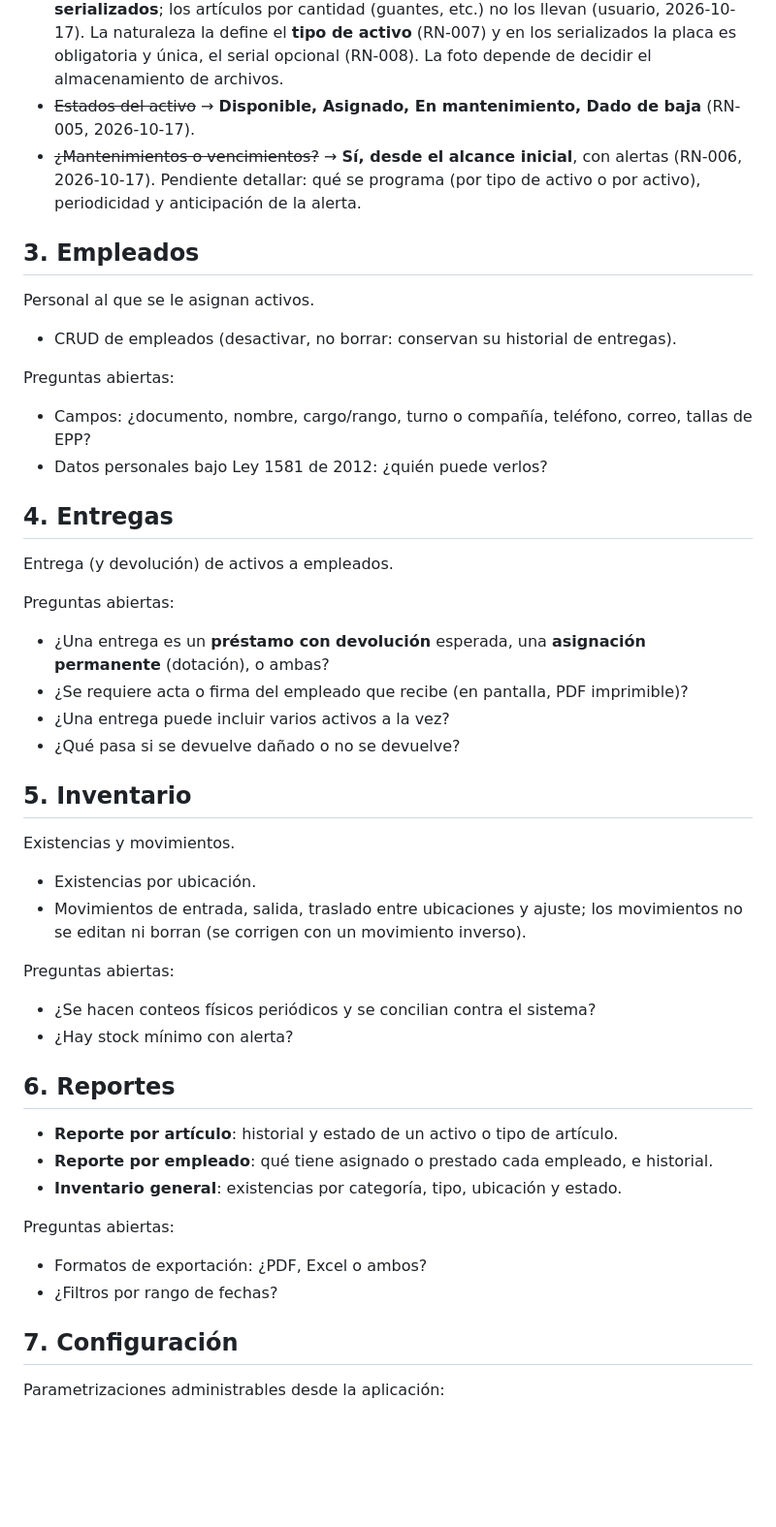
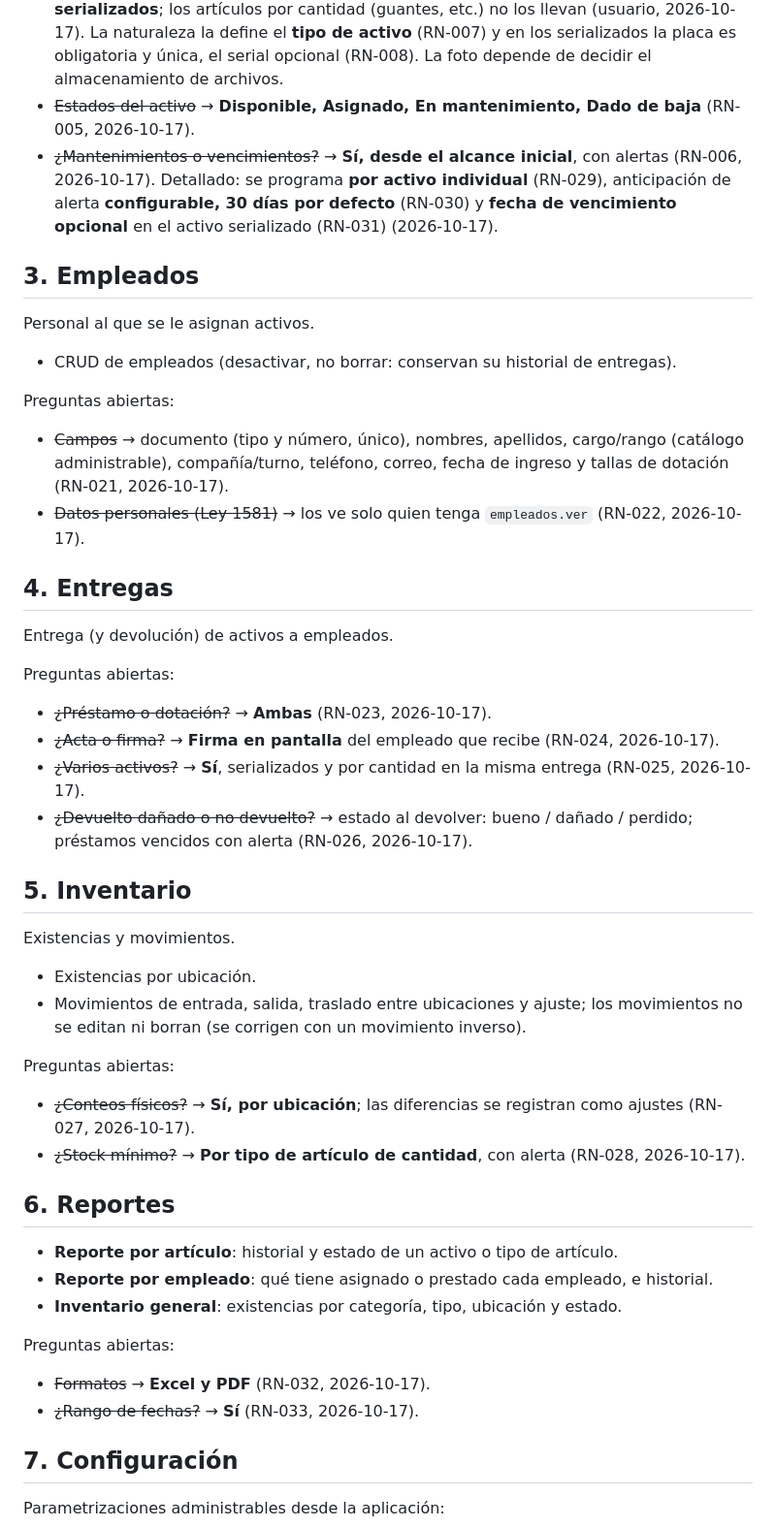
Before and after one commit to Lsickle/ActivosB31, a Markdown page: docs/modulos.md, the part around one of its changes. Shown at 97% size. Rendered like a GitHub page; blank space fills up the shorter version.

```diff
--- a/docs/modulos.md
+++ b/docs/modulos.md
@@ -31,7 +31,7 @@ Preguntas abiertas:
 - ~~¿Serializados o por cantidad?~~ → **Ambos** (RN-001, 2026-10-17).
 - Campos del activo serializado: confirmados **marca, modelo, fecha de adquisición, valor (vida útil opcional) y foto** (2026-10-17). Placa y serial **solo aplican a los serializados**; los artículos por cantidad (guantes, etc.) no los llevan (usuario, 2026-10-17). La naturaleza la define el **tipo de activo** (RN-007) y en los serializados la placa es obligatoria y única, el serial opcional (RN-008). La foto depende de decidir el almacenamiento de archivos.
 - ~~Estados del activo~~ → **Disponible, Asignado, En mantenimiento, Dado de baja** (RN-005, 2026-10-17).
-- ~~¿Mantenimientos o vencimientos?~~ → **Sí, desde el alcance inicial**, con alertas (RN-006, 2026-10-17). Pendiente detallar: qué se programa (por tipo de activo o por activo), periodicidad y anticipación de la alerta.
+- ~~¿Mantenimientos o vencimientos?~~ → **Sí, desde el alcance inicial**, con alertas (RN-006, 2026-10-17). Detallado: se programa **por activo individual** (RN-029), anticipación de alerta **configurable, 30 días por defecto** (RN-030) y **fecha de vencimiento opcional** en el activo serializado (RN-031) (2026-10-17).
 
 ## 3. Empleados
 
@@ -40,18 +40,18 @@ Personal al que se le asignan activos.
 - CRUD de empleados (desactivar, no borrar: conservan su historial de entregas).
 
 Preguntas abiertas:
-- Campos: ¿documento, nombre, cargo/rango, turno o compañía, teléfono, correo, tallas de EPP?
-- Datos personales bajo Ley 1581 de 2012: ¿quién puede verlos?
+- ~~Campos~~ → documento (tipo y número, único), nombres, apellidos, cargo/rango (catálogo administrable), compañía/turno, teléfono, correo, fecha de ingreso y tallas de dotación (RN-021, 2026-10-17).
+- ~~Datos personales (Ley 1581)~~ → los ve solo quien tenga `empleados.ver` (RN-022, 2026-10-17).
 
 ## 4. Entregas
 
 Entrega (y devolución) de activos a empleados.
 
 Preguntas abiertas:
-- ¿Una entrega es un **préstamo con devolución** esperada, una **asignación permanente** (dotación), o ambas?
-- ¿Se requiere acta o firma del empleado que recibe (en pantalla, PDF imprimible)?
-- ¿Una entrega puede incluir varios activos a la vez?
-- ¿Qué pasa si se devuelve dañado o no se devuelve?
+- ~~¿Préstamo o dotación?~~ → **Ambas** (RN-023, 2026-10-17).
+- ~~¿Acta o firma?~~ → **Firma en pantalla** del empleado que recibe (RN-024, 2026-10-17).
+- ~~¿Varios activos?~~ → **Sí**, serializados y por cantidad en la misma entrega (RN-025, 2026-10-17).
+- ~~¿Devuelto dañado o no devuelto?~~ → estado al devolver: bueno / dañado / perdido; préstamos vencidos con alerta (RN-026, 2026-10-17).
 
 ## 5. Inventario
 
@@ -61,8 +61,8 @@ Existencias y movimientos.
 - Movimientos de entrada, salida, traslado entre ubicaciones y ajuste; los movimientos no se editan ni borran (se corrigen con un movimiento inverso).
 
 Preguntas abiertas:
-- ¿Se hacen conteos físicos periódicos y se concilian contra el sistema?
-- ¿Hay stock mínimo con alerta?
+- ~~¿Conteos físicos?~~ → **Sí, por ubicación**; las diferencias se registran como ajustes (RN-027, 2026-10-17).
+- ~~¿Stock mínimo?~~ → **Por tipo de artículo de cantidad**, con alerta (RN-028, 2026-10-17).
 
 ## 6. Reportes
 
@@ -71,8 +71,8 @@ Preguntas abiertas:
 - **Inventario general**: existencias por categoría, tipo, ubicación y estado.
 
 Preguntas abiertas:
-- Formatos de exportación: ¿PDF, Excel o ambos?
-- ¿Filtros por rango de fechas?
+- ~~Formatos~~ → **Excel y PDF** (RN-032, 2026-10-17).
+- ~~¿Rango de fechas?~~ → **Sí** (RN-033, 2026-10-17).
 
 ## 7. Configuración
 
```
Also changed, not shown: other parts of docs/modulos.md (+17 -0 lines).
